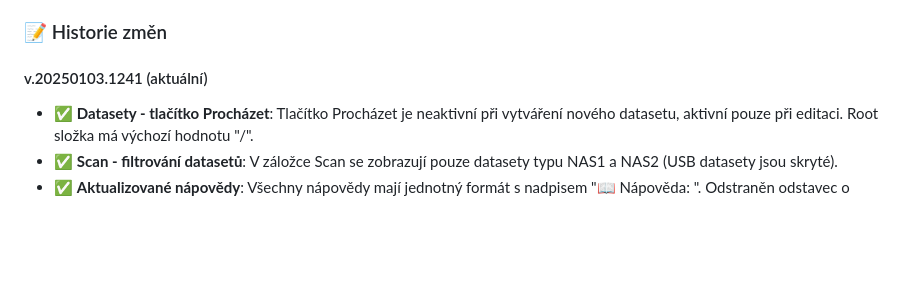
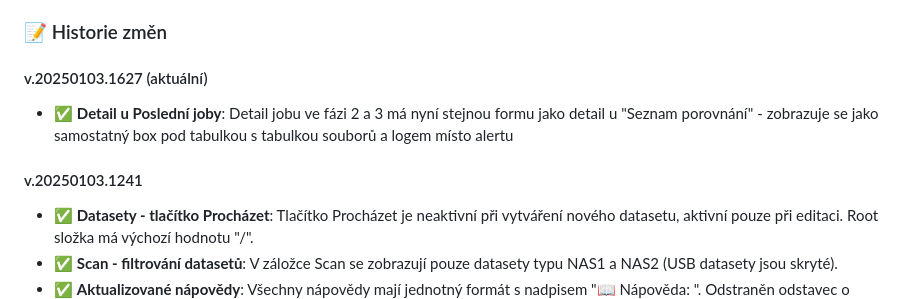
Before and after one commit to elvisek2020/web-sync_orchestrator, a Markdown page: README.md, the part around the change. GitHub-like rendering; blank space fills up the shorter version.

Commit message:
Aktualizace README pro verzi v.20250103.1627

```diff
--- a/README.md
+++ b/README.md
@@ -447,7 +447,11 @@ Aplikace používá **box-style komponenty** pro konzistentní vzhled:
 
 ### 📝 Historie změn
 
-#### v.20250103.1241 (aktuální)
+#### v.20250103.1627 (aktuální)
+
+- ✅ **Detail u Poslední joby**: Detail jobu ve fázi 2 a 3 má nyní stejnou formu jako detail u "Seznam porovnání" - zobrazuje se jako samostatný box pod tabulkou s tabulkou souborů a logem místo alertu
+
+#### v.20250103.1241
 
 - ✅ **Datasety - tlačítko Procházet**: Tlačítko Procházet je neaktivní při vytváření nového datasetu, aktivní pouze při editaci. Root složka má výchozí hodnotu "/".
 - ✅ **Scan - filtrování datasetů**: V záložce Scan se zobrazují pouze datasety typu NAS1 a NAS2 (USB datasety jsou skryté).
```
